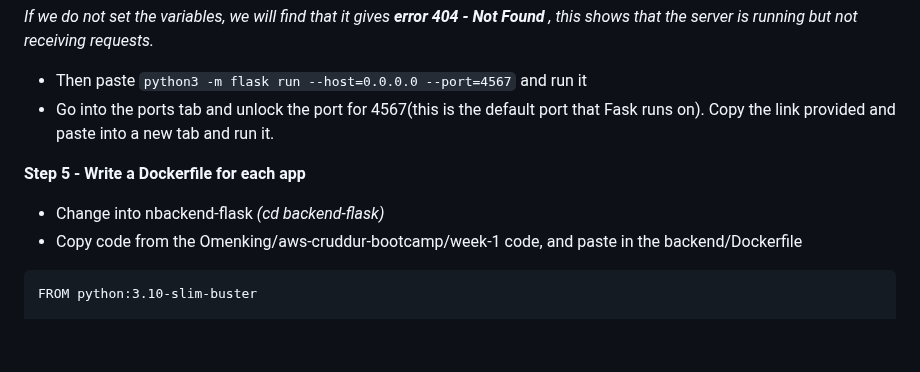
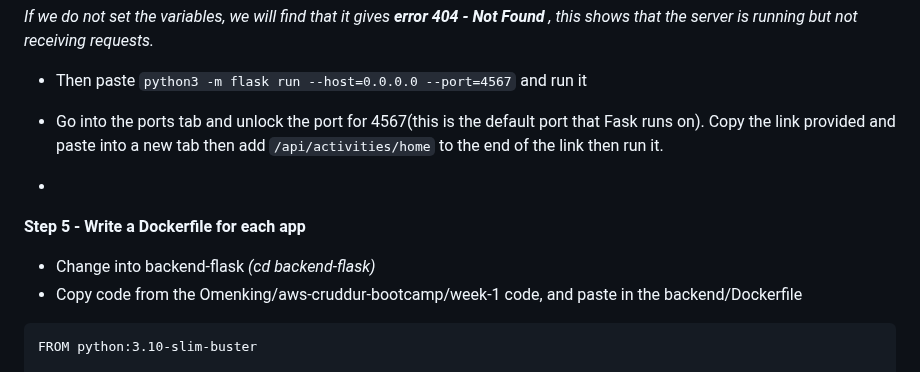
Before and after one commit to Workerbee2/aws-bootcamp-cruddur-2023, a Markdown page: journal/week1.md, the part around the change. GitHub-like rendering; blank space fills up the shorter version.

````diff
--- a/journal/week1.md
+++ b/journal/week1.md
@@ -70,12 +70,13 @@
 *If we do not set the variables, we will find that it gives **error 404 - Not Found** , this shows that the server is running but not receiving requests.*
 - Then paste
  ``` python3 -m flask run --host=0.0.0.0 --port=4567 ``` and run it
- - Go into the ports tab and unlock the port for 4567(this is the default port that Fask runs on). Copy the link provided and paste into a new tab and run it.
 
+- Go into the ports tab and unlock the port for 4567(this is the default port that Fask runs on). Copy the link provided and paste into a new tab then add ```/api/activities/home``` to the end of the link then run it.
+-
 
 
 **Step 5 - Write a Dockerfile for each app**
-- Change into nbackend-flask *(cd backend-flask)*
+- Change into backend-flask *(cd backend-flask)*
 - Copy code from the Omenking/aws-cruddur-bootcamp/week-1 code, and paste in the backend/Dockerfile
 
 ```
````
